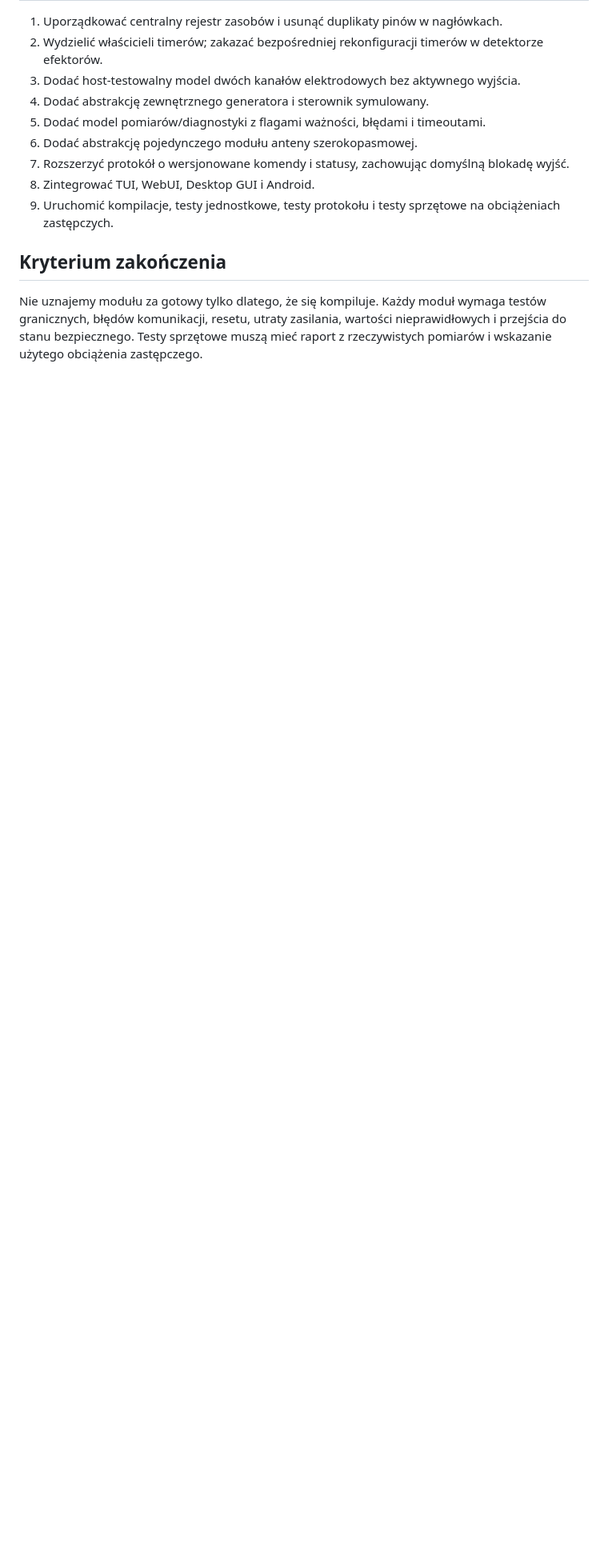
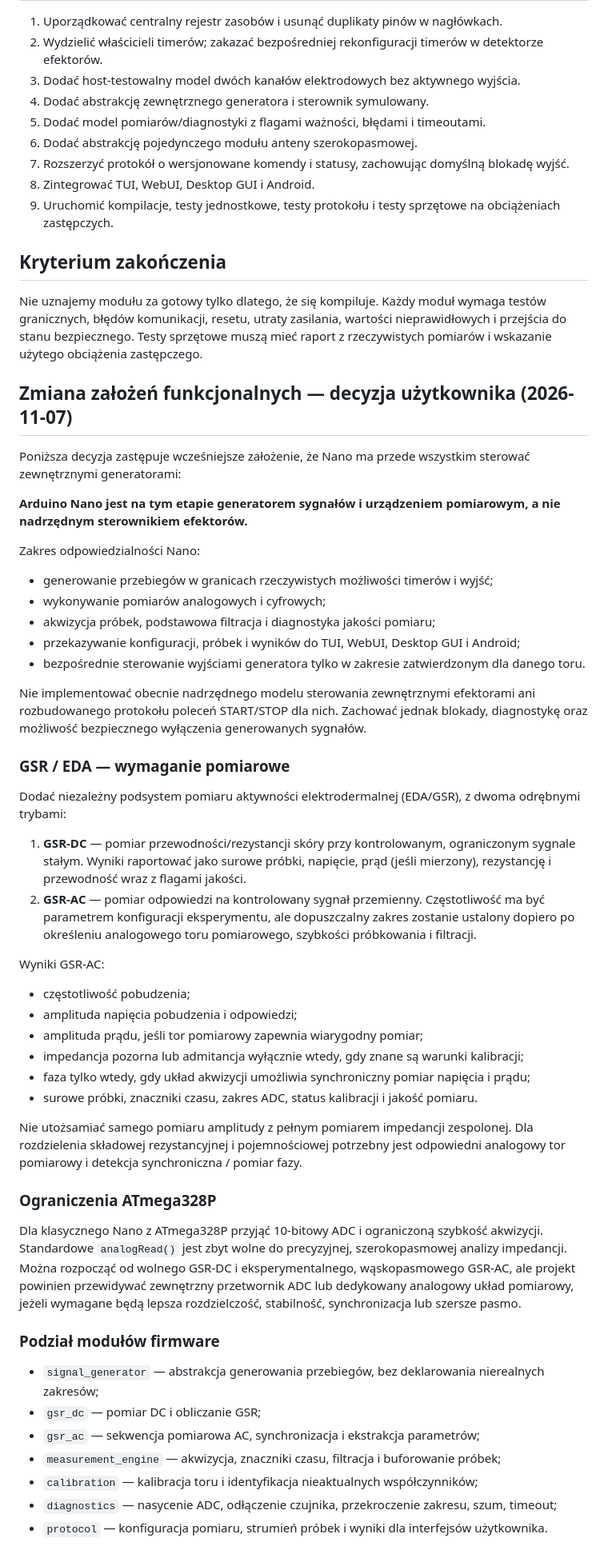
Before and after one commit to bartoszruta26-droid/Bioresonance, a Markdown page: HARDWARE_RESOURCE_PLAN.md, the part around one of its changes. Shown at 80% size. GitHub-like rendering; blank space fills up the shorter version.

Commit message:
docs: define Nano signal generator and GSR measurement scope

```diff
--- a/HARDWARE_RESOURCE_PLAN.md
+++ b/HARDWARE_RESOURCE_PLAN.md
@@ -106,3 +106,51 @@ Dopiero na tej podstawie można przypisać konkretne CS, adresy I²C, linie enab
 ## Kryterium zakończenia
 
 Nie uznajemy modułu za gotowy tylko dlatego, że się kompiluje. Każdy moduł wymaga testów granicznych, błędów komunikacji, resetu, utraty zasilania, wartości nieprawidłowych i przejścia do stanu bezpiecznego. Testy sprzętowe muszą mieć raport z rzeczywistych pomiarów i wskazanie użytego obciążenia zastępczego.
+
+
+## Zmiana założeń funkcjonalnych — decyzja użytkownika (2026-11-07)
+
+Poniższa decyzja zastępuje wcześniejsze założenie, że Nano ma przede wszystkim sterować zewnętrznymi generatorami:
+
+**Arduino Nano jest na tym etapie generatorem sygnałów i urządzeniem pomiarowym, a nie nadrzędnym sterownikiem efektorów.**
+
+Zakres odpowiedzialności Nano:
+- generowanie przebiegów w granicach rzeczywistych możliwości timerów i wyjść;
+- wykonywanie pomiarów analogowych i cyfrowych;
+- akwizycja próbek, podstawowa filtracja i diagnostyka jakości pomiaru;
+- przekazywanie konfiguracji, próbek i wyników do TUI, WebUI, Desktop GUI i Android;
+- bezpośrednie sterowanie wyjściami generatora tylko w zakresie zatwierdzonym dla danego toru.
+
+Nie implementować obecnie nadrzędnego modelu sterowania zewnętrznymi efektorami ani rozbudowanego protokołu poleceń START/STOP dla nich. Zachować jednak blokady, diagnostykę oraz możliwość bezpiecznego wyłączenia generowanych sygnałów.
+
+### GSR / EDA — wymaganie pomiarowe
+
+Dodać niezależny podsystem pomiaru aktywności elektrodermalnej (EDA/GSR), z dwoma odrębnymi trybami:
+
+1. **GSR-DC** — pomiar przewodności/rezystancji skóry przy kontrolowanym, ograniczonym sygnale stałym. Wyniki raportować jako surowe próbki, napięcie, prąd (jeśli mierzony), rezystancję i przewodność wraz z flagami jakości.
+2. **GSR-AC** — pomiar odpowiedzi na kontrolowany sygnał przemienny. Częstotliwość ma być parametrem konfiguracji eksperymentu, ale dopuszczalny zakres zostanie ustalony dopiero po określeniu analogowego toru pomiarowego, szybkości próbkowania i filtracji.
+
+Wyniki GSR-AC:
+- częstotliwość pobudzenia;
+- amplituda napięcia pobudzenia i odpowiedzi;
+- amplituda prądu, jeśli tor pomiarowy zapewnia wiarygodny pomiar;
+- impedancja pozorna lub admitancja wyłącznie wtedy, gdy znane są warunki kalibracji;
+- faza tylko wtedy, gdy układ akwizycji umożliwia synchroniczny pomiar napięcia i prądu;
+- surowe próbki, znaczniki czasu, zakres ADC, status kalibracji i jakość pomiaru.
+
+Nie utożsamiać samego pomiaru amplitudy z pełnym pomiarem impedancji zespolonej. Dla rozdzielenia składowej rezystancyjnej i pojemnościowej potrzebny jest odpowiedni analogowy tor pomiarowy i detekcja synchroniczna / pomiar fazy.
+
+### Ograniczenia ATmega328P
+
+Dla klasycznego Nano z ATmega328P przyjąć 10-bitowy ADC i ograniczoną szybkość akwizycji. Standardowe `analogRead()` jest zbyt wolne do precyzyjnej, szerokopasmowej analizy impedancji. Można rozpocząć od wolnego GSR-DC i eksperymentalnego, wąskopasmowego GSR-AC, ale projekt powinien przewidywać zewnętrzny przetwornik ADC lub dedykowany analogowy układ pomiarowy, jeżeli wymagane będą lepsza rozdzielczość, stabilność, synchronizacja lub szersze pasmo.
+
+### Podział modułów firmware
+
+- `signal_generator` — abstrakcja generowania przebiegów, bez deklarowania nierealnych zakresów;
+- `gsr_dc` — pomiar DC i obliczanie GSR;
+- `gsr_ac` — sekwencja pomiarowa AC, synchronizacja i ekstrakcja parametrów;
+- `measurement_engine` — akwizycja, znaczniki czasu, filtracja i buforowanie próbek;
+- `calibration` — kalibracja toru i identyfikacja nieaktualnych współczynników;
+- `diagnostics` — nasycenie ADC, odłączenie czujnika, przekroczenie zakresu, szum, timeout;
+- `protocol` — konfiguracja pomiaru, strumień próbek i wyniki dla interfejsów użytkownika.
+
```
Also changed, not shown: other parts of HARDWARE_RESOURCE_PLAN.md (+14 -0 lines).
